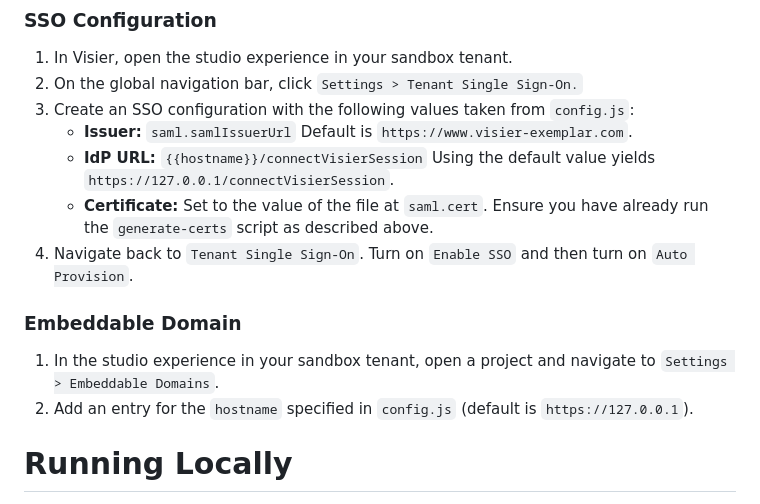
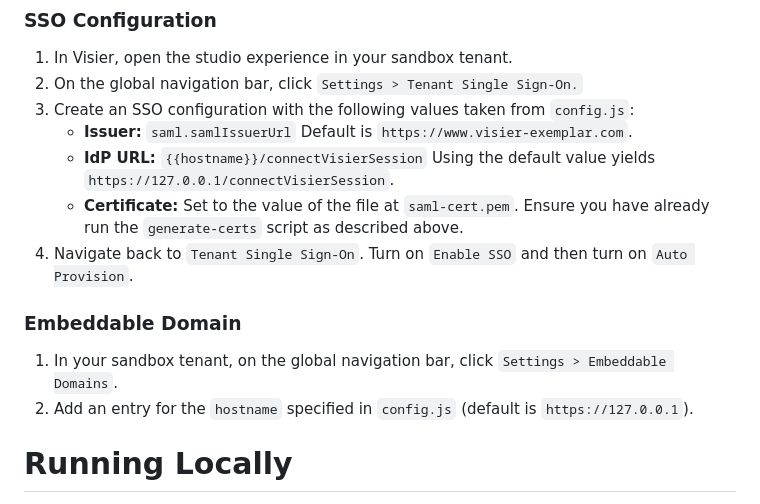
Before and after one commit to visier/embedding-exemplar, a Markdown page: README.md, the part around the change. Rendered like a GitHub page.

Commit message:
Update README.md (#6)
Changed saml.cert to saml-cert.pem.
Changed Settings > Embeddable Domain instructions from "in a project" to "on the global navigation bar".

```diff
--- a/README.md
+++ b/README.md
@@ -88,10 +88,10 @@ You must add a SSO configuration and embeddable domain to your Visier sandbox te
 3. Create an SSO configuration with the following values taken from `config.js`:
    - **Issuer:** `saml.samlIssuerUrl` Default is `https://www.visier-exemplar.com`.
    - **IdP URL:** `{{hostname}}/connectVisierSession` Using the default value yields `https://127.0.0.1/connectVisierSession`.
-   - **Certificate:** Set to the value of the file at `saml.cert`. Ensure you have already run the `generate-certs` script as described above.
+   - **Certificate:** Set to the value of the file at `saml-cert.pem`. Ensure you have already run the `generate-certs` script as described above.
 4. Navigate back to `Tenant Single Sign-On`. Turn on `Enable SSO` and then turn on `Auto Provision`.
 ### Embeddable Domain
-1. In the studio experience in your sandbox tenant, open a project and navigate to `Settings > Embeddable Domains`.
+1. In your sandbox tenant, on the global navigation bar, click `Settings > Embeddable Domains`.
 2. Add an entry for the `hostname` specified in `config.js` (default is `https://127.0.0.1`).
 
 # Running Locally
```
